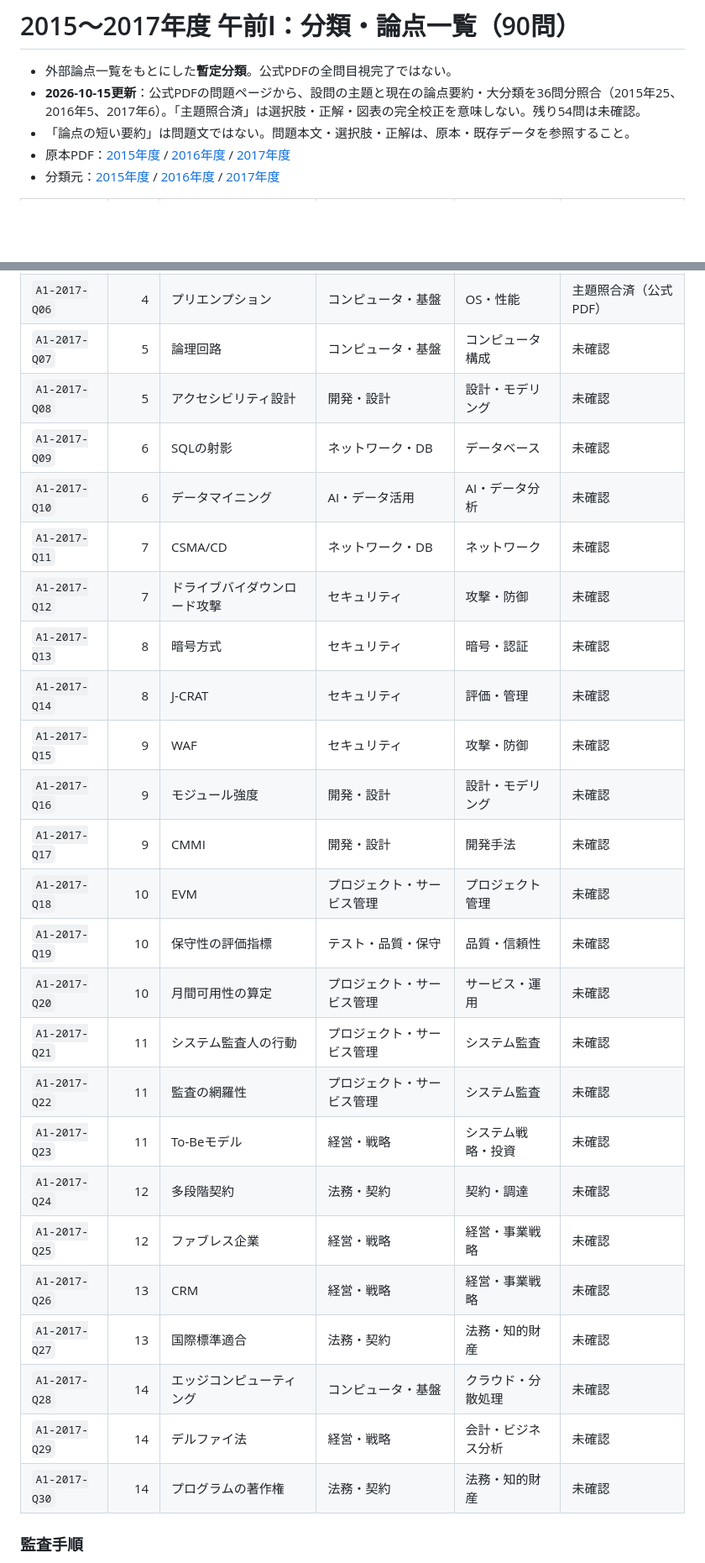
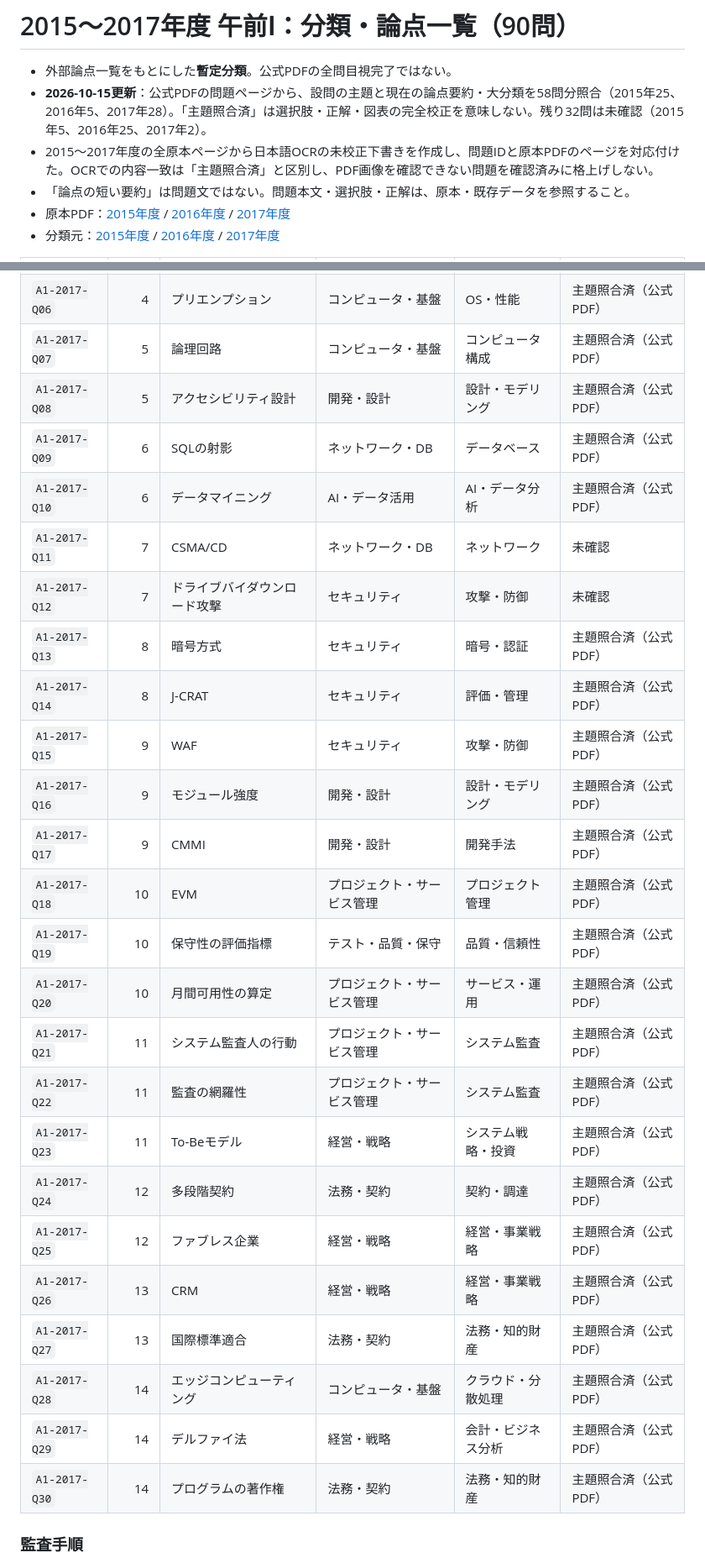
Before and after one commit to fuandni/sa-study, a Markdown page: docs/LEGACY_AM1_TOPIC_AUDIT.md, 2 parts joined by grey strips. Shown at 84% size. Drawn GitHub-style; blank space fills up the shorter version.

Commit message:
Update visual-audit ledger to 58 checked AM1 topics, leave 32 pending

```diff
--- a/docs/LEGACY_AM1_TOPIC_AUDIT.md
+++ b/docs/LEGACY_AM1_TOPIC_AUDIT.md
@@ -1,7 +1,8 @@
 # 2015〜2017年度 午前Ⅰ：分類・論点一覧（90問）
 
 - 外部論点一覧をもとにした**暫定分類**。公式PDFの全問目視完了ではない。
-- **2026-10-15更新**：公式PDFの問題ページから、設問の主題と現在の論点要約・大分類を36問分照合（2015年25、2016年5、2017年6）。「主題照合済」は選択肢・正解・図表の完全校正を意味しない。残り54問は未確認。
+- **2026-10-15更新**：公式PDFの問題ページから、設問の主題と現在の論点要約・大分類を58問分照合（2015年25、2016年5、2017年28）。「主題照合済」は選択肢・正解・図表の完全校正を意味しない。残り32問は未確認（2015年5、2016年25、2017年2）。
+- 2015〜2017年度の全原本ページから日本語OCRの未校正下書きを作成し、問題IDと原本PDFのページを対応付けた。OCRでの内容一致は「主題照合済」と区別し、PDF画像を確認できない問題を確認済みに格上げしない。
 - 「論点の短い要約」は問題文ではない。問題本文・選択肢・正解は、原本・既存データを参照すること。
 - 原本PDF：[2015年度](https://www.ipa.go.jp/shiken/mondai-kaiotu/gmcbt8000000gxj0-att/2015h27a_koudo_am1_qs.pdf) / [2016年度](https://www.ipa.go.jp/shiken/mondai-kaiotu/gmcbt8000000g6fw-att/2016h28a_koudo_am1_qs.pdf) / [2017年度](https://www.ipa.go.jp/shiken/mondai-kaiotu/gmcbt8000000fqpm-att/2017h29a_koudo_am1_qs.pdf)
 - 分類元：[2015年度](https://www.nw-siken.com/kakomon/27_aki/) / [2016年度](https://www.nw-siken.com/kakomon/28_aki/) / [2017年度](https://www.nw-siken.com/kakomon/29_aki/)
@@ -74,30 +75,30 @@
 | `A1-2017-Q04` | 4 | メモリの実効アクセス時間 | コンピュータ・基盤 | コンピュータ構成 | 主題照合済（公式PDF） |
 | `A1-2017-Q05` | 4 | MTTRの短縮 | コンピュータ・基盤 | 信頼性 | 主題照合済（公式PDF） |
 | `A1-2017-Q06` | 4 | プリエンプション | コンピュータ・基盤 | OS・性能 | 主題照合済（公式PDF） |
-| `A1-2017-Q07` | 5 | 論理回路 | コンピュータ・基盤 | コンピュータ構成 | 未確認 |
-| `A1-2017-Q08` | 5 | アクセシビリティ設計 | 開発・設計 | 設計・モデリング | 未確認 |
-| `A1-2017-Q09` | 6 | SQLの射影 | ネットワーク・DB | データベース | 未確認 |
-| `A1-2017-Q10` | 6 | データマイニング | AI・データ活用 | AI・データ分析 | 未確認 |
+| `A1-2017-Q07` | 5 | 論理回路 | コンピュータ・基盤 | コンピュータ構成 | 主題照合済（公式PDF） |
+| `A1-2017-Q08` | 5 | アクセシビリティ設計 | 開発・設計 | 設計・モデリング | 主題照合済（公式PDF） |
+| `A1-2017-Q09` | 6 | SQLの射影 | ネットワーク・DB | データベース | 主題照合済（公式PDF） |
+| `A1-2017-Q10` | 6 | データマイニング | AI・データ活用 | AI・データ分析 | 主題照合済（公式PDF） |
 | `A1-2017-Q11` | 7 | CSMA/CD | ネットワーク・DB | ネットワーク | 未確認 |
 | `A1-2017-Q12` | 7 | ドライブバイダウンロード攻撃 | セキュリティ | 攻撃・防御 | 未確認 |
-| `A1-2017-Q13` | 8 | 暗号方式 | セキュリティ | 暗号・認証 | 未確認 |
-| `A1-2017-Q14` | 8 | J-CRAT | セキュリティ | 評価・管理 | 未確認 |
-| `A1-2017-Q15` | 9 | WAF | セキュリティ | 攻撃・防御 | 未確認 |
-| `A1-2017-Q16` | 9 | モジュール強度 | 開発・設計 | 設計・モデリング | 未確認 |
-| `A1-2017-Q17` | 9 | CMMI | 開発・設計 | 開発手法 | 未確認 |
-| `A1-2017-Q18` | 10 | EVM | プロジェクト・サービス管理 | プロジェクト管理 | 未確認 |
-| `A1-2017-Q19` | 10 | 保守性の評価指標 | テスト・品質・保守 | 品質・信頼性 | 未確認 |
-| `A1-2017-Q20` | 10 | 月間可用性の算定 | プロジェクト・サービス管理 | サービス・運用 | 未確認 |
-| `A1-2017-Q21` | 11 | システム監査人の行動 | プロジェクト・サービス管理 | システム監査 | 未確認 |
-| `A1-2017-Q22` | 11 | 監査の網羅性 | プロジェクト・サービス管理 | システム監査 | 未確認 |
-| `A1-2017-Q23` | 11 | To-Beモデル | 経営・戦略 | システム戦略・投資 | 未確認 |
-| `A1-2017-Q24` | 12 | 多段階契約 | 法務・契約 | 契約・調達 | 未確認 |
-| `A1-2017-Q25` | 12 | ファブレス企業 | 経営・戦略 | 経営・事業戦略 | 未確認 |
-| `A1-2017-Q26` | 13 | CRM | 経営・戦略 | 経営・事業戦略 | 未確認 |
-| `A1-2017-Q27` | 13 | 国際標準適合 | 法務・契約 | 法務・知的財産 | 未確認 |
-| `A1-2017-Q28` | 14 | エッジコンピューティング | コンピュータ・基盤 | クラウド・分散処理 | 未確認 |
-| `A1-2017-Q29` | 14 | デルファイ法 | 経営・戦略 | 会計・ビジネス分析 | 未確認 |
-| `A1-2017-Q30` | 14 | プログラムの著作権 | 法務・契約 | 法務・知的財産 | 未確認 |
+| `A1-2017-Q13` | 8 | 暗号方式 | セキュリティ | 暗号・認証 | 主題照合済（公式PDF） |
+| `A1-2017-Q14` | 8 | J-CRAT | セキュリティ | 評価・管理 | 主題照合済（公式PDF） |
+| `A1-2017-Q15` | 9 | WAF | セキュリティ | 攻撃・防御 | 主題照合済（公式PDF） |
+| `A1-2017-Q16` | 9 | モジュール強度 | 開発・設計 | 設計・モデリング | 主題照合済（公式PDF） |
+| `A1-2017-Q17` | 9 | CMMI | 開発・設計 | 開発手法 | 主題照合済（公式PDF） |
+| `A1-2017-Q18` | 10 | EVM | プロジェクト・サービス管理 | プロジェクト管理 | 主題照合済（公式PDF） |
+| `A1-2017-Q19` | 10 | 保守性の評価指標 | テスト・品質・保守 | 品質・信頼性 | 主題照合済（公式PDF） |
+| `A1-2017-Q20` | 10 | 月間可用性の算定 | プロジェクト・サービス管理 | サービス・運用 | 主題照合済（公式PDF） |
+| `A1-2017-Q21` | 11 | システム監査人の行動 | プロジェクト・サービス管理 | システム監査 | 主題照合済（公式PDF） |
+| `A1-2017-Q22` | 11 | 監査の網羅性 | プロジェクト・サービス管理 | システム監査 | 主題照合済（公式PDF） |
+| `A1-2017-Q23` | 11 | To-Beモデル | 経営・戦略 | システム戦略・投資 | 主題照合済（公式PDF） |
+| `A1-2017-Q24` | 12 | 多段階契約 | 法務・契約 | 契約・調達 | 主題照合済（公式PDF） |
+| `A1-2017-Q25` | 12 | ファブレス企業 | 経営・戦略 | 経営・事業戦略 | 主題照合済（公式PDF） |
+| `A1-2017-Q26` | 13 | CRM | 経営・戦略 | 経営・事業戦略 | 主題照合済（公式PDF） |
+| `A1-2017-Q27` | 13 | 国際標準適合 | 法務・契約 | 法務・知的財産 | 主題照合済（公式PDF） |
+| `A1-2017-Q28` | 14 | エッジコンピューティング | コンピュータ・基盤 | クラウド・分散処理 | 主題照合済（公式PDF） |
+| `A1-2017-Q29` | 14 | デルファイ法 | 経営・戦略 | 会計・ビジネス分析 | 主題照合済（公式PDF） |
+| `A1-2017-Q30` | 14 | プログラムの著作権 | 法務・契約 | 法務・知的財産 | 主題照合済（公式PDF） |
 
 ### 監査手順
 
```
